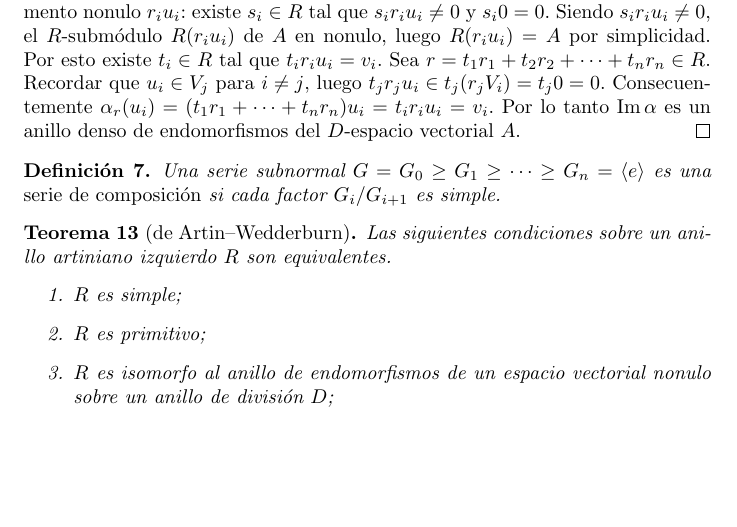
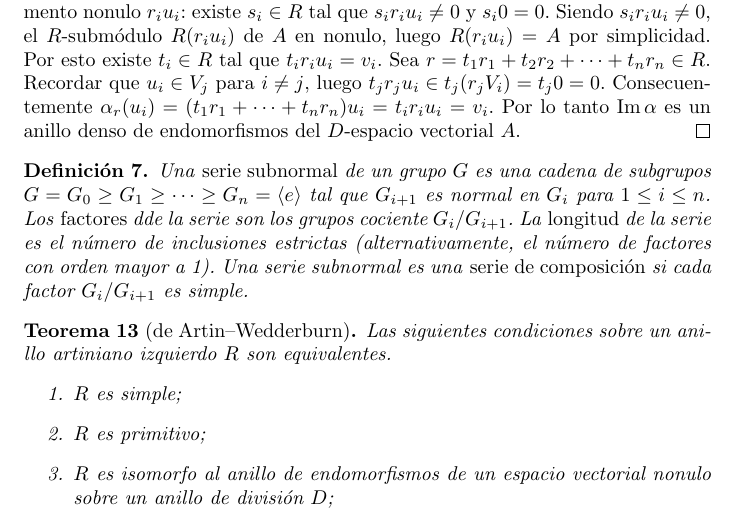
Before and after one commit to PabloBrianese/algebraic-structures, a LaTeX document (artin-wedderburn.tex): part of page 8 of 8 before the commit and part of page 8 of 9 after it, cut so that both start at the same text, the shorter picture padded with empty space. Compiled offline with pdfLaTeX.

Commit message:
Serie subnormal

```diff
--- a/artin-wedderburn.tex
+++ b/artin-wedderburn.tex
@@ -370,7 +370,10 @@
   \end{proof}
 
   \begin{definition}
-    Una serie subnormal \(G = G_0 \geq G_1 \geq \cdots \geq G_n = \langle e \rangle\) es una \emph{serie de composición} si cada factor \(G_i / G_{i + 1}\) es simple.
+    Una \emph{serie subnormal} de un grupo \(G\) es una cadena de subgrupos \(G = G_0 \geq G_1 \geq \cdots \geq G_n = \langle e \rangle\) tal que \(G_{i + 1}\) es normal en \(G_i\) para \(1 \leq i \leq n\).
+    Los \emph{factores} dde la serie son los grupos cociente \(G_i / G_{i + 1}\).
+    La \emph{longitud} de la serie es el número de inclusiones estrictas (alternativamente, el número de factores con orden mayor a 1).
+    Una serie subnormal es una \emph{serie de composición} si cada factor \(G_i / G_{i + 1}\) es simple.
   \end{definition}
 
   \begin{theorem}[de Artin--Wedderburn]
```
Also changed, not shown: artin-wedderburn.pdf.
